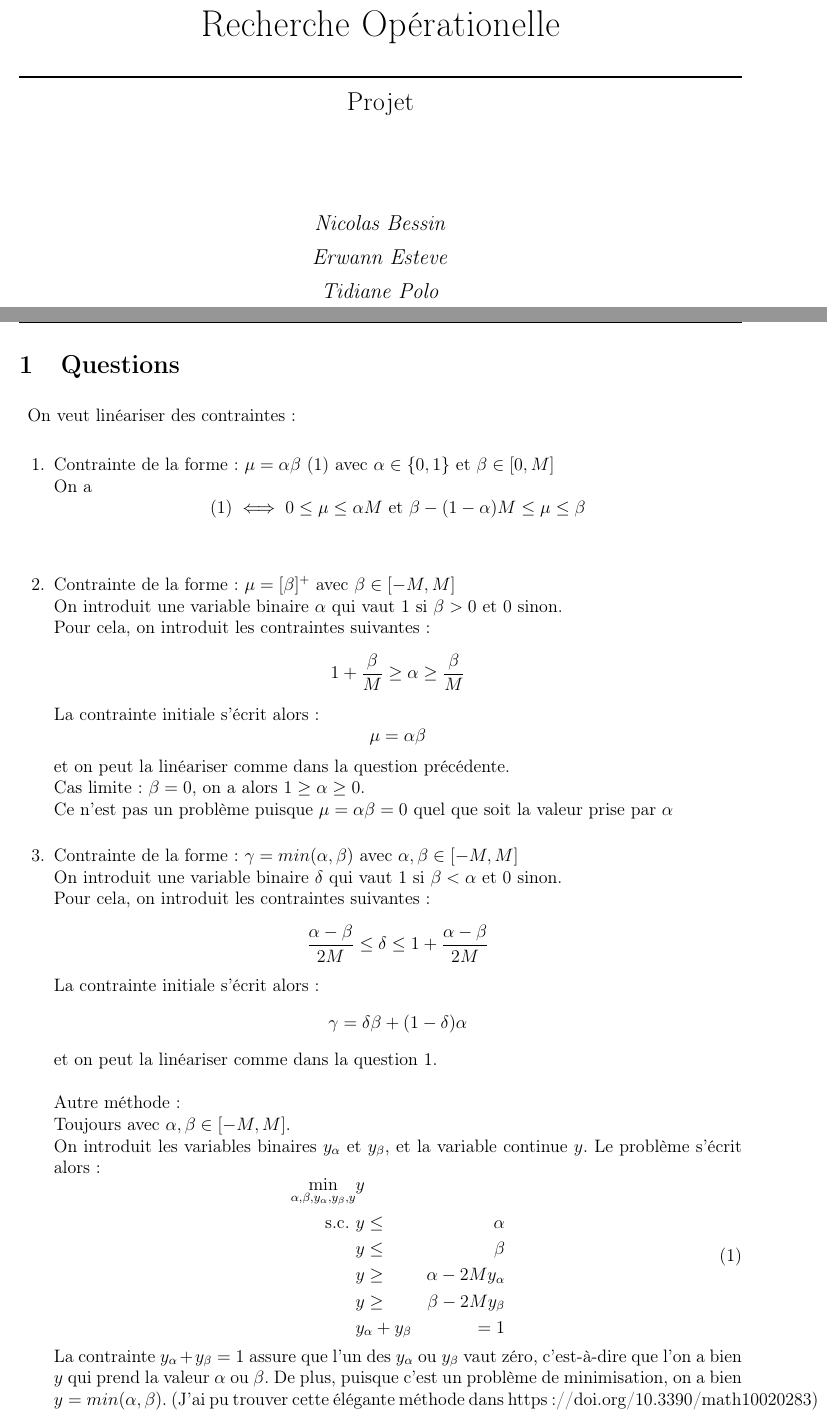
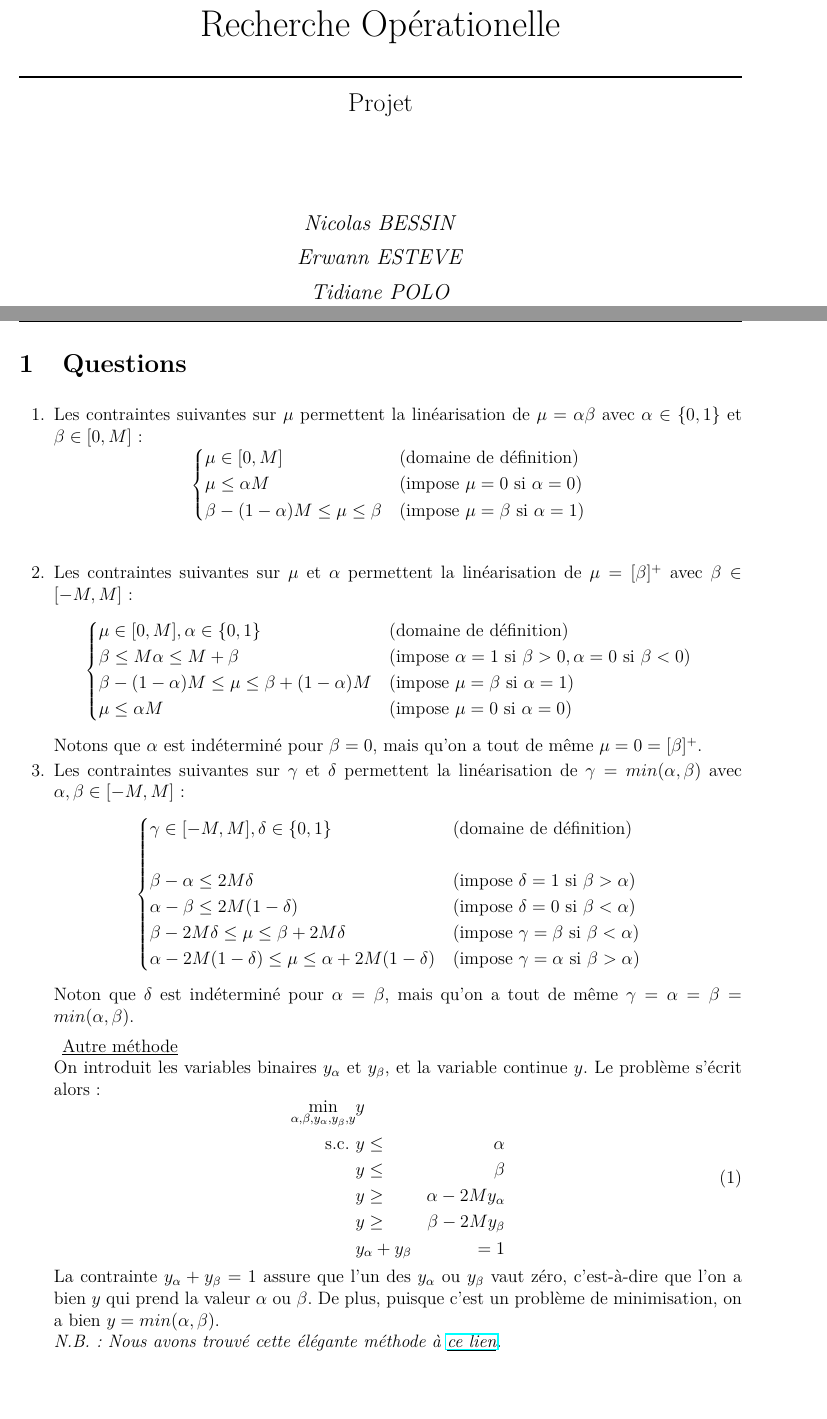
Before and after one commit to Nicolas-Bessin/ProjetREOP, a LaTeX document (Questions/main.tex): two parts of pages 1 and 2 of 3, joined at a grey line, cut so that both start at the same text, the shorter picture padded with empty space. Compiled offline with pdfLaTeX.

Commit message:
New version of question 1-3, small visual fix

```diff
--- a/Questions/main.tex
+++ b/Questions/main.tex
@@ -6,7 +6,7 @@
 \usepackage[utf8]{inputenc}
 %Toujours plus d'accents
 \usepackage[T1]{fontenc}
-
+\usepackage{lmodern}
 \usepackage{indentfirst}
 %Pour créer des paragraphes random
 \usepackage{lipsum}
@@ -85,48 +85,61 @@
         \vspace{0.8cm}
         %{\Large }\\
         \vspace{0.3cm}
-        {\large \textit{Nicolas Bessin}}\\
+        {\large \textit{Nicolas BESSIN}}\\
         \vspace{0.3cm}
-        {\large \textit{Erwann Esteve}}\\
+        {\large \textit{Erwann ESTEVE}}\\
         \vspace{0.3cm}
-        {\large \textit{Tidiane Polo}}\\
+        {\large \textit{Tidiane POLO}}\\
         \vspace{1.2cm}
 
     \end{center}
 \end{titlepage}
 
 \section{Questions}
-On veut linéariser des contraintes:
-\\
 \begin {enumerate}
 \item {
-    Contrainte de la forme : $\mu = \alpha \beta$ (1) avec $\alpha \in \lbrace 0,1 \rbrace$ et $\beta \in \lbrack 0, M \rbrack$ \\
-    On a  $$(1) \iff 0 \leq \mu \leq \alpha M \text{  et  } \beta - (1 - \alpha)M \leq \mu \leq \beta$$
+    Les contraintes suivantes sur $\mu$ permettent la linéarisation de $\mu = \alpha \beta$ avec $\alpha \in \lbrace 0,1 \rbrace$ et $\beta \in \lbrack 0, M \rbrack$ :
+    \begin{equation*}
+        \begin{cases}
+            \begin{alignedat}{2}
+                &\mu \in [0,M] && \quad \text{(domaine de définition)}  \\
+                &\mu \leq \alpha M && \quad  \text{(impose } \mu = 0 \text{ si }  \alpha = 0 \text{)}\\
+                &\beta - (1 - \alpha)M \leq \mu \leq \beta && \quad \text{(impose } \mu = \beta \text{ si }  \alpha = 1 \text{)}
+            \end{alignedat}
+        \end{cases}
+    \end{equation*}
     }
 \\
 \item {
-    Contrainte de la forme : $ \mu = \lbrack \beta \rbrack ^+$ avec $\beta \in \lbrack -M, M \rbrack$ \\
-    On introduit une variable binaire $\alpha$ qui vaut 1 si $\beta > 0$ et 0 sinon. \\
-    Pour cela, on introduit les contraintes suivantes :
-    $$ 1 + \frac{\beta}{M} \geq \alpha \geq \frac{\beta}{M}$$
-    La contrainte initiale s'écrit alors :
-    $$ \mu = \alpha \beta $$
-    et on peut la linéariser comme dans la question précédente. \\
-    Cas limite : $\beta = 0$, on a alors $1 \geq \alpha \geq 0$. \\
-    Ce n'est pas un problème puisque $\mu = \alpha \beta = 0$ quel que soit la valeur prise par $\alpha$
-    }
-\\
+    Les contraintes suivantes sur $\mu$ et $\alpha$ permettent la linéarisation de $\mu = [\beta]^{+}$ avec $\beta \in \lbrack -M, M \rbrack$ :
+    \begin{equation*}
+        \begin{cases}
+            \begin{alignedat}{2}
+                &\mu \in [0,M], \alpha \in \lbrace 0,1 \rbrace && \quad \text{(domaine de définition)} \\
+                &\beta \leq M \alpha \leq M + \beta && \quad \text{(impose } \alpha = 1 \text{ si }  \beta > 0, \alpha = 0 \text{ si } \beta < 0 \text{)} \\
+                &\beta - (1-\alpha)M \leq \mu \leq \beta + (1-\alpha)M && \quad \text{(impose } \mu = \beta \text{ si }  \alpha = 1 \text{)} \\
+                &\mu \leq \alpha M && \quad \text{(impose } \mu = 0 \text{ si }  \alpha = 0 \text{)}
+            \end{alignedat}
+        \end{cases}
+    \end{equation*}
+    Notons que $\alpha$ est indéterminé pour $\beta = 0$, mais qu'on a tout de même $\mu = 0= [\beta]^{+}$.
+}
 \item {
-    Contrainte de la forme : $ \gamma = min(\alpha, \beta)$ avec $\alpha, \beta \in \lbrack -M, M \rbrack$ \\
-    On introduit une variable binaire $\delta$ qui vaut 1 si $\beta < \alpha$ et 0 sinon. \\
-    Pour cela, on introduit les contraintes suivantes :
-    $$ \frac{\alpha - \beta}{2M} \leq \delta \leq 1 + \frac{\alpha - \beta}{2M}$$
-    La contrainte initiale s'écrit alors :
-    $$ \gamma = \delta \beta + (1 - \delta) \alpha $$
-    et on peut la linéariser comme dans la question 1. \\
-    \\
-    Autre méthode : \\
-    Toujours avec $ \alpha, \beta \in \lbrack -M, M \rbrack$. \\
+    Les contraintes suivantes sur $\gamma$ et $\delta$ permettent la linéarisation de $ \gamma = min(\alpha, \beta)$ avec $\alpha, \beta \in \lbrack -M, M \rbrack$ :
+    \begin{equation*}
+        \begin{cases}
+            \begin{alignedat}{2}
+                &\gamma \in [-M,M], \delta \in \lbrace 0,1 \rbrace && \quad \text{(domaine de définition)} \\  \\
+                &\beta - \alpha \leq 2M \delta && \quad \text{(impose } \delta = 1 \text{ si }  \beta > \alpha \text{)}\\
+                &\alpha - \beta \leq 2M(1-\delta) && \quad \text{(impose } \delta = 0 \text{ si }  \beta < \alpha \text{)}\\
+                &\beta - 2M\delta \leq \mu \leq \beta + 2M\delta && \quad \text{(impose } \gamma = \beta \text{ si }  \beta < \alpha \text{)}\\
+                &\alpha - 2M(1-\delta) \leq \mu \leq \alpha + 2M(1-\delta) && \quad \text{(impose } \gamma = \alpha \text{ si }  \beta > \alpha \text{)}
+            \end{alignedat}
+        \end{cases}
+    \end{equation*}
+    Noton que $\delta$ est indéterminé pour $\alpha = \beta$, mais qu'on a tout de même $\gamma = \alpha = \beta = min(\alpha, \beta)$.
+
+    \underline{Autre méthode} \\
     On introduit les variables binaires $y_\alpha$ et $y_\beta$, et la variable continue $y$.
     Le problème s'écrit alors :
     \begin{equation}
@@ -142,8 +155,8 @@ On veut linéariser des contraintes:
     \end{equation}
     La contrainte $y_\alpha + y_\beta = 1$ assure que l'un des $y_\alpha$ ou $y_\beta$ vaut zéro,
      c'est-à-dire que l'on a bien $y$ qui prend la valeur $\alpha$ ou $\beta$.
-    De plus, puisque c'est un problème de minimisation, on a bien $y = min(\alpha, \beta)$.
-    (J'ai pu trouver cette élégante méthode dans https://doi.org/10.3390/math10020283)
+    De plus, puisque c'est un problème de minimisation, on a bien $y = min(\alpha, \beta)$. \\
+    \textit{N.B. : Nous avons trouvé cette élégante méthode à \underline{\href{https://doi.org/10.3390/math10020283L}{ce lien}}.}
 }
 \\
 \item {
```
Also changed, not shown: Questions/main.pdf, Questions/main.tex (2 more changed lines).
